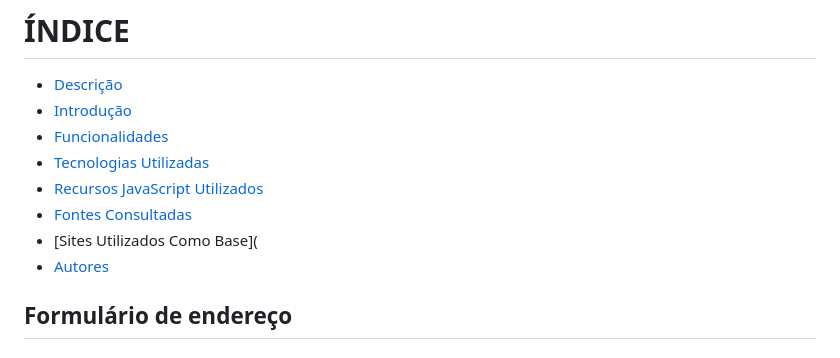
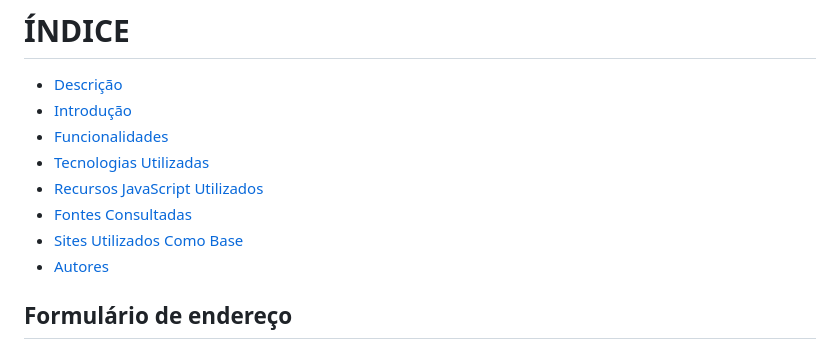
Before and after one commit to imdoarda/cadastro, a Markdown page: README.md, the part around the change. Drawn GitHub-style.

```diff
--- a/README.md
+++ b/README.md
@@ -6,7 +6,7 @@
 * [Tecnologias Utilizadas](#tecnologias-utilizadas)
 * [Recursos JavaScript Utilizados](#resursos-de-javascript)
 * [Fontes Consultadas](#fontes-consultadas)
-* [Sites Utilizados Como Base](
+* [Sites Utilizados Como Base](#sites-utilizados-como-base)
 * [Autores](#autores)
 
 
```
